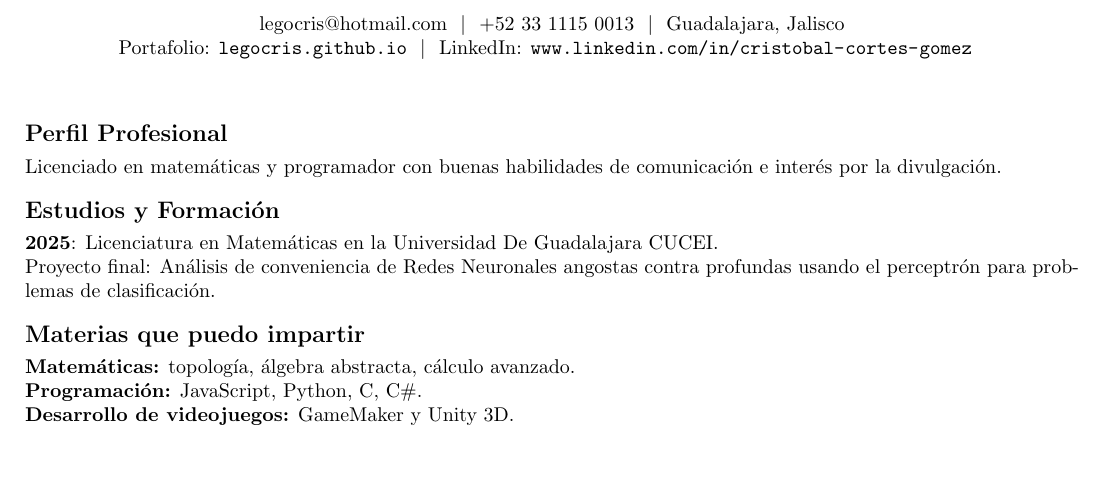
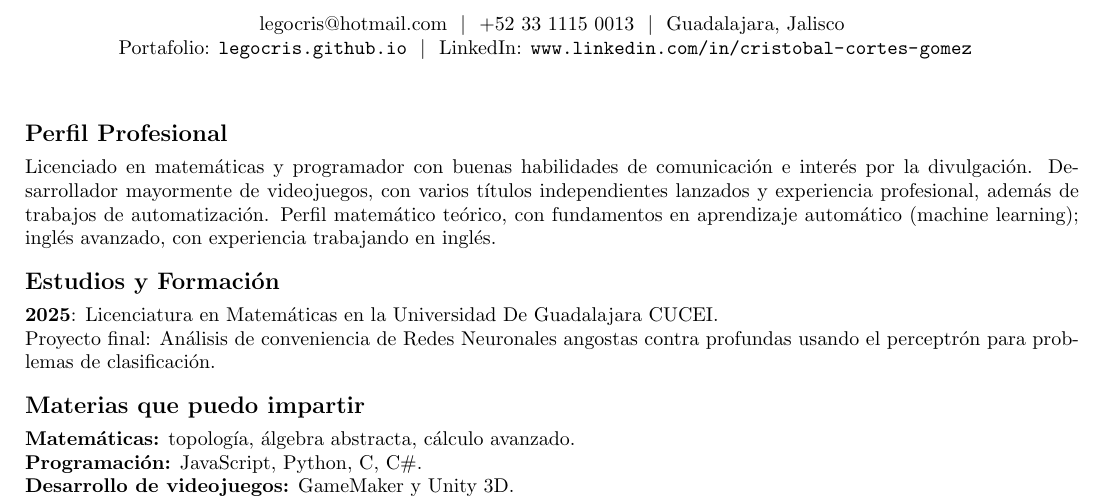
Before and after one commit to legocris/legocris.github.io, a LaTeX CV (CV-Maestro.tex): part of the page, cut so that both start at the same text, the shorter picture padded with empty space. Compiled offline with pdfLaTeX.

Commit message:
CV-Maestro: perfil con la experiencia real, en el registro compacto de CV-Dev-EN
Añade al perfil el desarrollo de videojuegos con titulos lanzados, los
trabajos de automatizacion, el perfil matematico teorico con
fundamentos en aprendizaje automatico, y el ingles avanzado con
experiencia de trabajo en ingles.

Co-Authored-By: Claude Opus 5 <noreply@anthropic.com>

```diff
--- a/CV-Maestro.tex
+++ b/CV-Maestro.tex
@@ -38,7 +38,7 @@ Portafolio: \url{legocris.github.io} \ $|$ \ LinkedIn: \url{www.linkedin.com/in/
 \thispagestyle{empty}
 
 \section*{Perfil Profesional}
-Licenciado en matemáticas y programador con buenas habilidades de comunicación e interés por la divulgación.
+Licenciado en matemáticas y programador con buenas habilidades de comunicación e interés por la divulgación. Desarrollador mayormente de videojuegos, con varios títulos independientes lanzados y experiencia profesional, además de trabajos de automatización. Perfil matemático teórico, con fundamentos en aprendizaje automático (machine learning); inglés avanzado, con experiencia trabajando en inglés.
 
 \section*{Estudios y Formación}
 \textbf{2025}: Licenciatura en Matemáticas en la Universidad De Guadalajara CUCEI. \\
```
Also changed, not shown: CV-Maestro.pdf.
